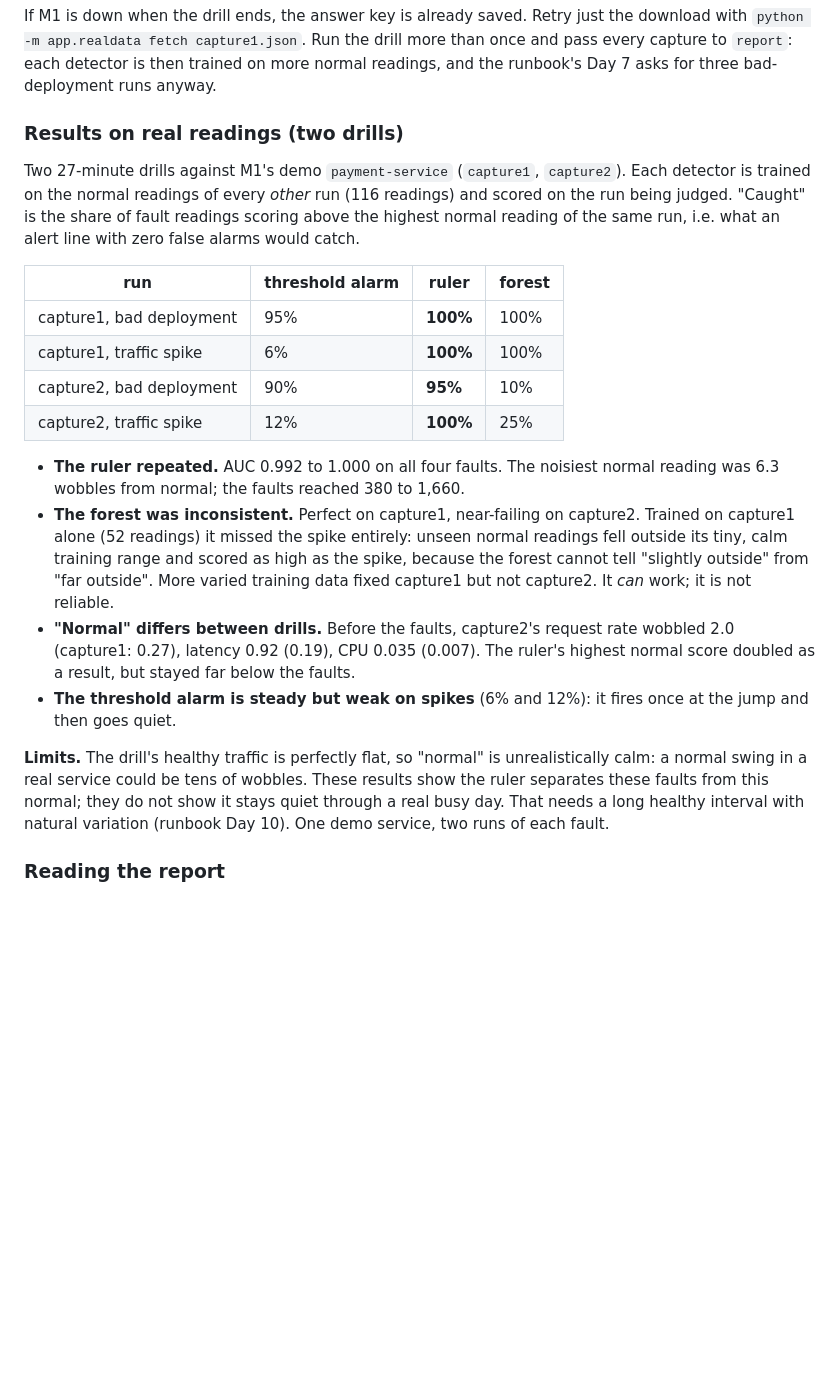
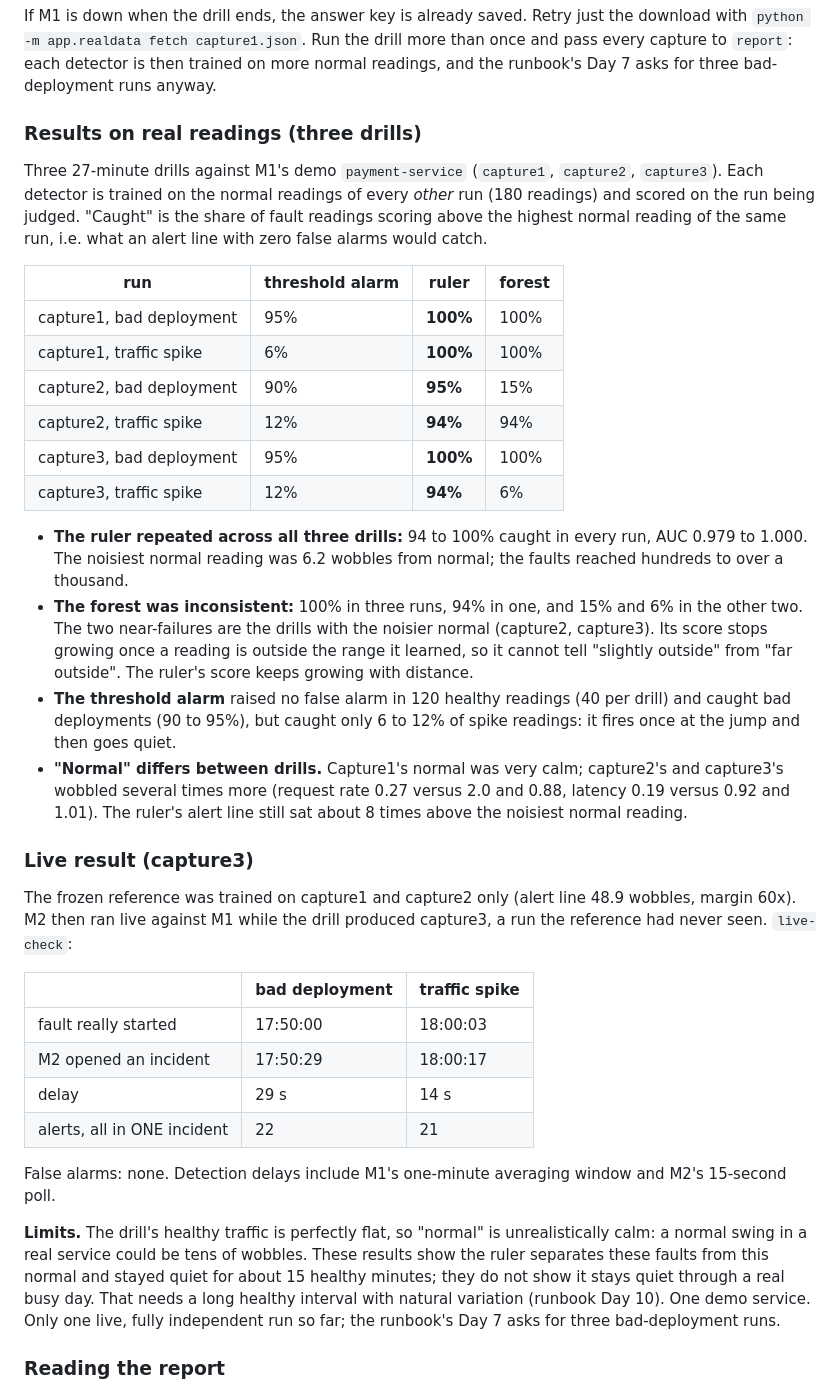
Before and after one commit to mugalal/Nerva-aiops, a Markdown page: services/anomaly-engine/README.md, the part around the change. Rendered like a GitHub page; blank space fills up the shorter version.

Commit message:
M2: record three-drill and live results in the README

```diff
--- a/services/anomaly-engine/README.md
+++ b/services/anomaly-engine/README.md
@@ -267,42 +267,62 @@ more than once and pass every capture to `report`: each detector is then
 trained on more normal readings, and the runbook's Day 7 asks for three
 bad-deployment runs anyway.
 
-### Results on real readings (two drills)
+### Results on real readings (three drills)
 
-Two 27-minute drills against M1's demo `payment-service` (`capture1`, `capture2`).
-Each detector is trained on the normal readings of every *other* run (116
-readings) and scored on the run being judged. "Caught" is the share of fault
-readings scoring above the highest normal reading of the same run, i.e. what
-an alert line with zero false alarms would catch.
+Three 27-minute drills against M1's demo `payment-service` (`capture1`, `capture2`,
+`capture3`). Each detector is trained on the normal readings of every *other* run
+(180 readings) and scored on the run being judged. "Caught" is the share of fault
+readings scoring above the highest normal reading of the same run, i.e. what an
+alert line with zero false alarms would catch.
 
 | run | threshold alarm | ruler | forest |
 |---|---|---|---|
 | capture1, bad deployment | 95% | **100%** | 100% |
 | capture1, traffic spike | 6% | **100%** | 100% |
-| capture2, bad deployment | 90% | **95%** | 10% |
-| capture2, traffic spike | 12% | **100%** | 25% |
+| capture2, bad deployment | 90% | **95%** | 15% |
+| capture2, traffic spike | 12% | **94%** | 94% |
+| capture3, bad deployment | 95% | **100%** | 100% |
+| capture3, traffic spike | 12% | **94%** | 6% |
 
-* **The ruler repeated.** AUC 0.992 to 1.000 on all four faults. The noisiest
-  normal reading was 6.3 wobbles from normal; the faults reached 380 to 1,660.
-* **The forest was inconsistent.** Perfect on capture1, near-failing on
-  capture2. Trained on capture1 alone (52 readings) it missed the spike
-  entirely: unseen normal readings fell outside its tiny, calm training range
-  and scored as high as the spike, because the forest cannot tell "slightly
-  outside" from "far outside". More varied training data fixed capture1 but not
-  capture2. It *can* work; it is not reliable.
-* **"Normal" differs between drills.** Before the faults, capture2's request
-  rate wobbled 2.0 (capture1: 0.27), latency 0.92 (0.19), CPU 0.035 (0.007).
-  The ruler's highest normal score doubled as a result, but stayed far below
-  the faults.
-* **The threshold alarm is steady but weak on spikes** (6% and 12%): it fires
-  once at the jump and then goes quiet.
+* **The ruler repeated across all three drills:** 94 to 100% caught in every run,
+  AUC 0.979 to 1.000. The noisiest normal reading was 6.2 wobbles from normal; the
+  faults reached hundreds to over a thousand.
+* **The forest was inconsistent:** 100% in three runs, 94% in one, and 15% and 6%
+  in the other two. The two near-failures are the drills with the noisier normal
+  (capture2, capture3). Its score stops growing once a reading is outside the range
+  it learned, so it cannot tell "slightly outside" from "far outside". The ruler's
+  score keeps growing with distance.
+* **The threshold alarm** raised no false alarm in 120 healthy readings (40 per
+  drill) and caught bad deployments (90 to 95%), but caught only 6 to 12% of
+  spike readings: it fires once at the jump and then goes quiet.
+* **"Normal" differs between drills.** Capture1's normal was very calm; capture2's
+  and capture3's wobbled several times more (request rate 0.27 versus 2.0 and 0.88,
+  latency 0.19 versus 0.92 and 1.01). The ruler's alert line still sat about 8 times
+  above the noisiest normal reading.
+
+### Live result (capture3)
+
+The frozen reference was trained on capture1 and capture2 only (alert line 48.9
+wobbles, margin 60x). M2 then ran live against M1 while the drill produced
+capture3, a run the reference had never seen. `live-check`:
+
+| | bad deployment | traffic spike |
+|---|---|---|
+| fault really started | 17:50:00 | 18:00:03 |
+| M2 opened an incident | 17:50:29 | 18:00:17 |
+| delay | 29 s | 14 s |
+| alerts, all in ONE incident | 22 | 21 |
+
+False alarms: none. Detection delays include M1's one-minute averaging window and
+M2's 15-second poll.
 
 **Limits.** The drill's healthy traffic is perfectly flat, so "normal" is
-unrealistically calm: a normal swing in a real service could be tens of
-wobbles. These results show the ruler separates these faults from this normal;
-they do not show it stays quiet through a real busy day. That needs a long
-healthy interval with natural variation (runbook Day 10). One demo service,
-two runs of each fault.
+unrealistically calm: a normal swing in a real service could be tens of wobbles. These
+results show the ruler separates these faults from this normal and stayed quiet for
+about 15 healthy minutes; they do not show it stays quiet through a real busy day.
+That needs a long healthy interval with natural variation (runbook Day 10). One demo
+service. Only one live, fully independent run so far; the runbook's Day 7 asks for
+three bad-deployment runs.
 
 ### Reading the report
 
```
